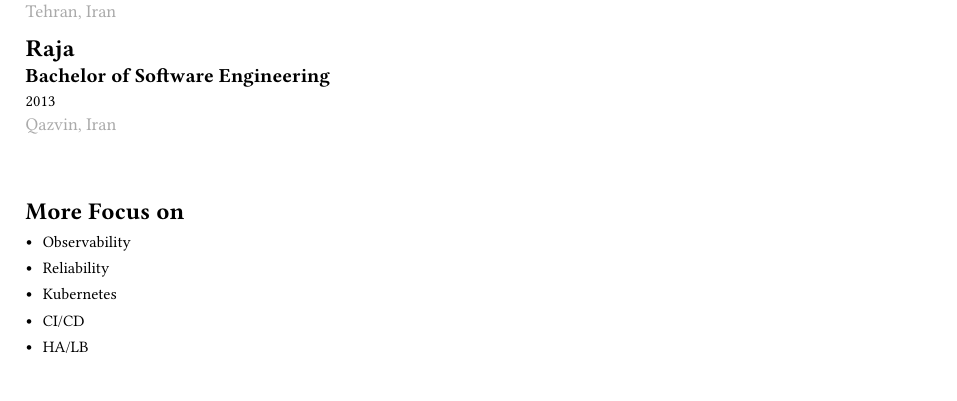
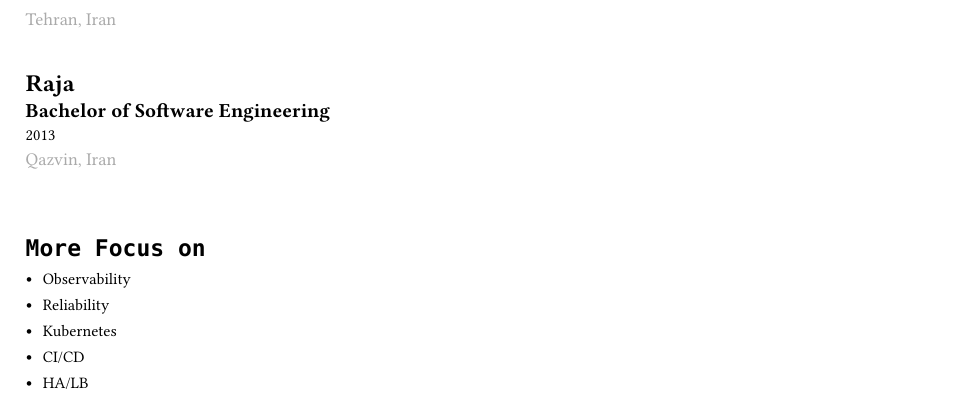
Before and after one commit to mhrdq8i/cv-builder, a Typst document (main.typ): part of page 3 of 3, cut so that both start at the same text. Compiled offline with Typst 0.15; a missing font is replaced by an installed copy or a similar font.

Commit message:
Update font size

```diff
--- a/main.typ
+++ b/main.typ
@@ -22,8 +22,8 @@
 #set heading(level: 1, numbering: none)
 #heading[
   #set text(
-    font: "Ubuntu",
-    size: 12pt,
+    font: "Dejavu Sans Mono",
+    size: 12.5pt,
     weight: "bold",
   )
   Experience
@@ -40,7 +40,7 @@
 // Education Section
 #heading[
   #set text(
-    font: "Ubuntu",
+    font: "Dejavu Sans Mono",
     size: 12pt,
     weight: "bold",
   )
@@ -57,8 +57,8 @@
 #set heading(level: 1, numbering: none)
 #heading[
   #set text(
-    font: "Ubuntu",
-    size: 12pt,
+    font: "Dejavu Sans Mono",
+    size: 11.5pt,
     weight: "bold",
   )
   More Focus on
```
Also changed, not shown: edus/shamsipour.typ (+1 -1 lines), main.pdf.
